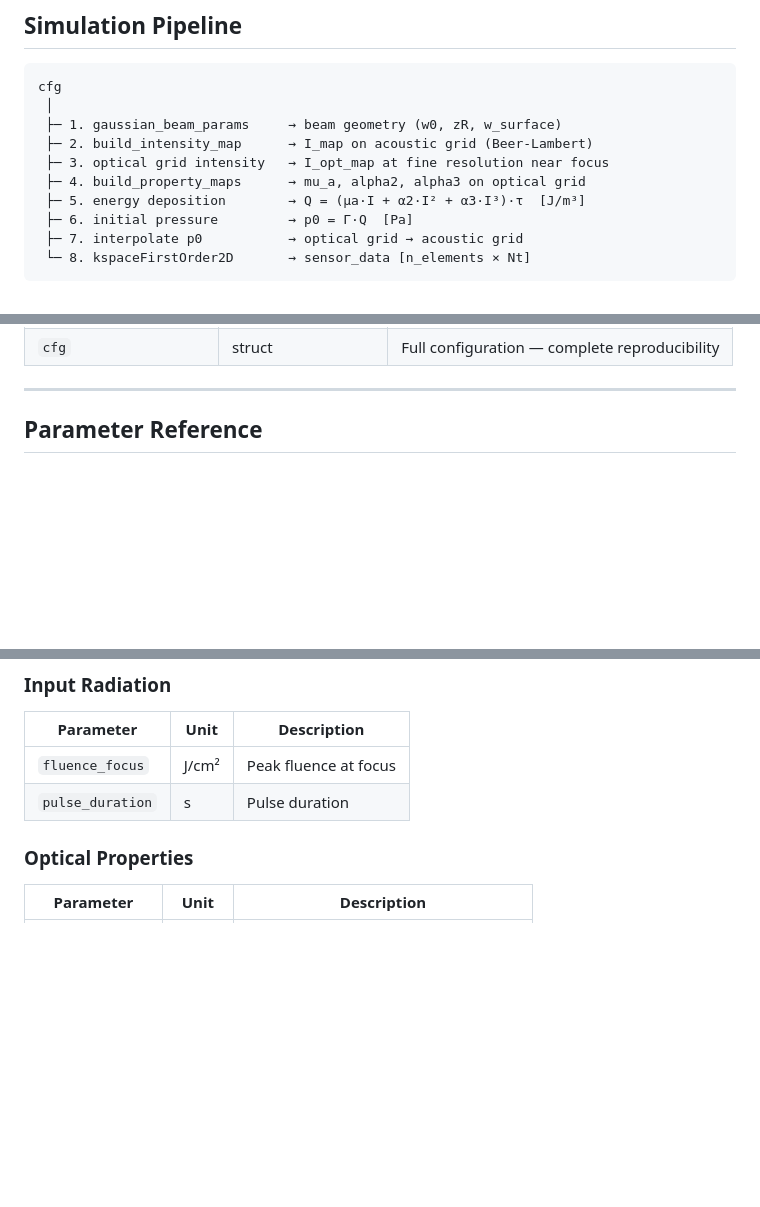
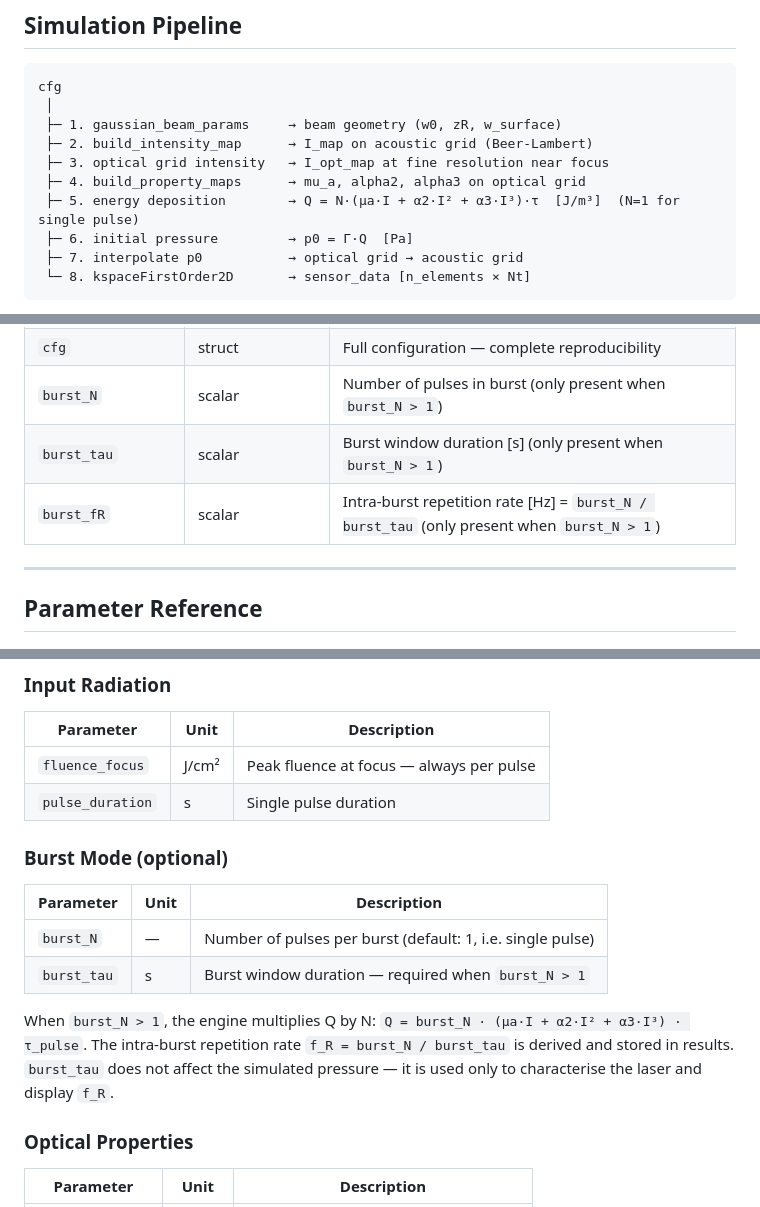
Before and after one commit to arayit/photoacoustic-simulations, a Markdown page: engine/README.md, 3 parts joined by grey strips. Drawn GitHub-style; blank space fills up the shorter version.

Commit message:
update engine README with burst mode parameters

```diff
--- a/engine/README.md
+++ b/engine/README.md
@@ -108,7 +108,7 @@ cfg
  ├─ 2. build_intensity_map      → I_map on acoustic grid (Beer-Lambert)
  ├─ 3. optical grid intensity   → I_opt_map at fine resolution near focus
  ├─ 4. build_property_maps      → mu_a, alpha2, alpha3 on optical grid
- ├─ 5. energy deposition        → Q = (μa·I + α2·I² + α3·I³)·τ  [J/m³]
+ ├─ 5. energy deposition        → Q = N·(μa·I + α2·I² + α3·I³)·τ  [J/m³]  (N=1 for single pulse)
  ├─ 6. initial pressure         → p0 = Γ·Q  [Pa]
  ├─ 7. interpolate p0           → optical grid → acoustic grid
  └─ 8. kspaceFirstOrder2D       → sensor_data [n_elements × Nt]
@@ -136,6 +136,9 @@ Two grids are used throughout:
 | `z_opt_vec`, `y_opt_vec` | vectors | Optical grid axes |
 | `element_y` | `[1 × n_elements]` | Transducer element positions |
 | `cfg` | struct | Full configuration — complete reproducibility |
+| `burst_N` | scalar | Number of pulses in burst (only present when `burst_N > 1`) |
+| `burst_tau` | scalar | Burst window duration [s] (only present when `burst_N > 1`) |
+| `burst_fR` | scalar | Intra-burst repetition rate [Hz] = `burst_N / burst_tau` (only present when `burst_N > 1`) |
 
 ---
 
@@ -157,8 +160,17 @@ Derived: `w0 = λ/(π·NA)`, `zR = π·w0²·n/λ`, `w_surface = w0·√(1+(z_fo
 
 | Parameter | Unit | Description |
 |-----------|------|-------------|
-| `fluence_focus` | J/cm² | Peak fluence at focus |
-| `pulse_duration` | s | Pulse duration |
+| `fluence_focus` | J/cm² | Peak fluence at focus — always per pulse |
+| `pulse_duration` | s | Single pulse duration |
+
+### Burst Mode (optional)
+
+| Parameter | Unit | Description |
+|-----------|------|-------------|
+| `burst_N` | — | Number of pulses per burst (default: 1, i.e. single pulse) |
+| `burst_tau` | s | Burst window duration — required when `burst_N > 1` |
+
+When `burst_N > 1`, the engine multiplies Q by N: `Q = burst_N · (μa·I + α2·I² + α3·I³) · τ_pulse`. The intra-burst repetition rate `f_R = burst_N / burst_tau` is derived and stored in results. `burst_tau` does not affect the simulated pressure — it is used only to characterise the laser and display `f_R`.
 
 ### Optical Properties
 
```
